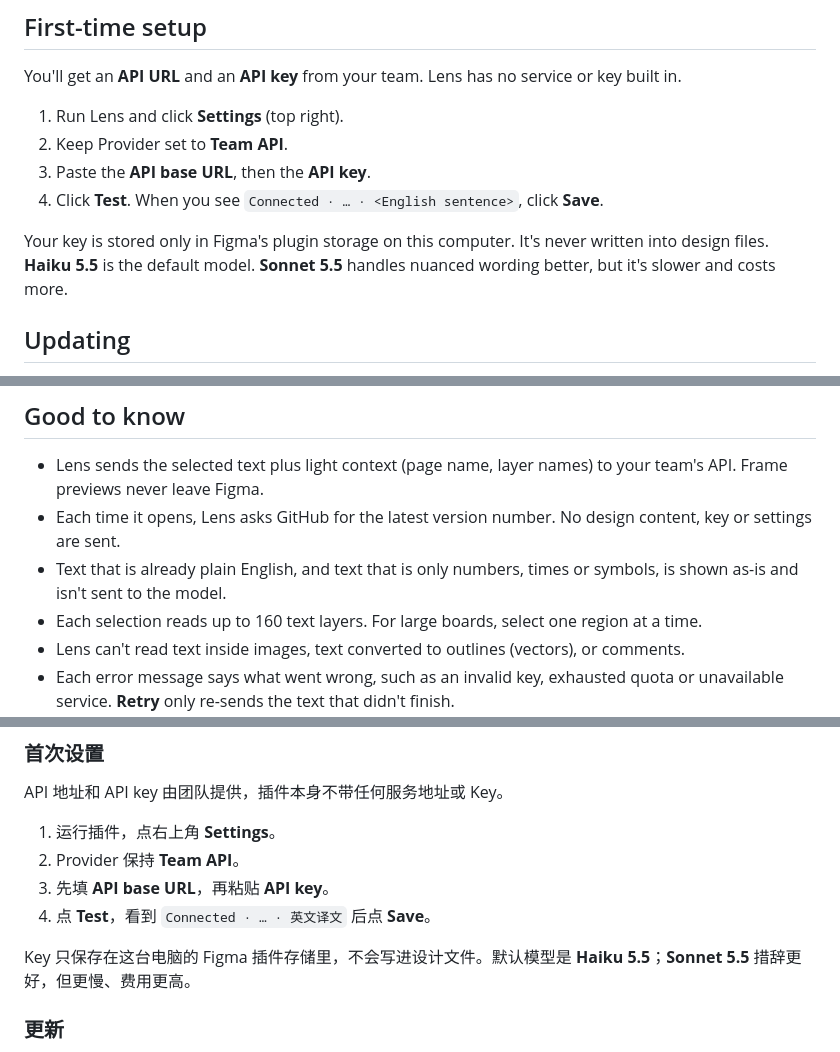
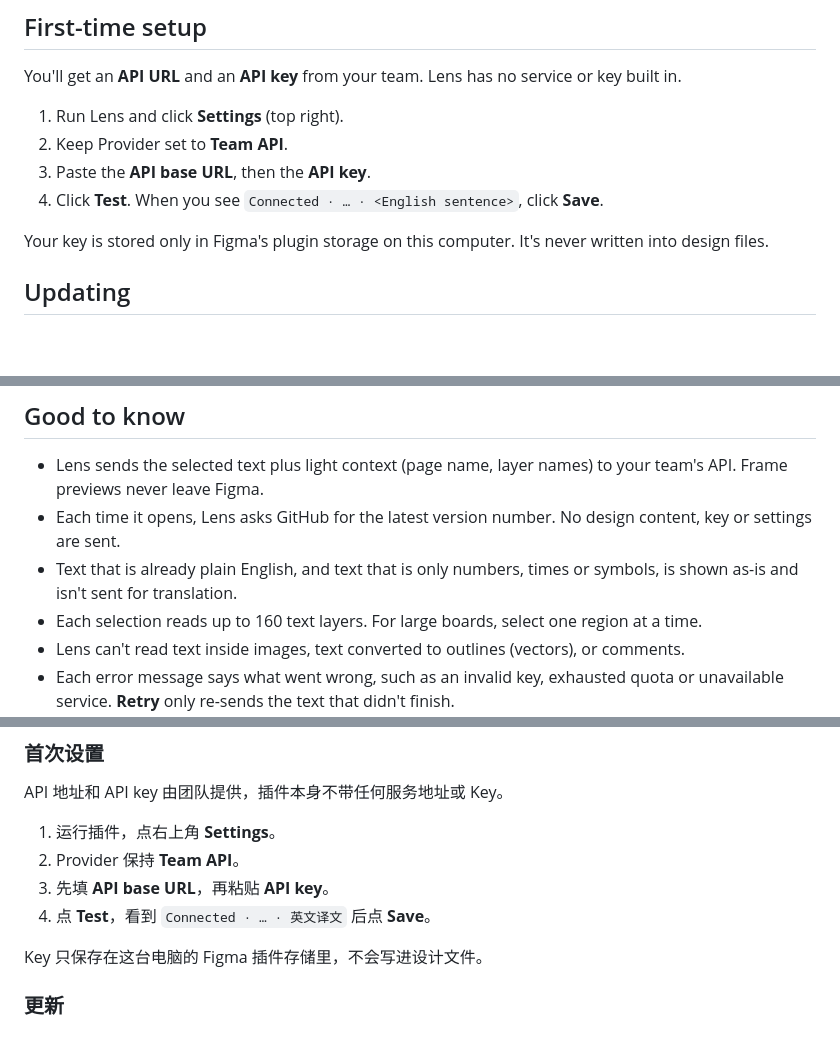
Before and after one commit to rainachan/figma-lens-translate, a Markdown page: README.md, 3 parts joined by grey strips. Rendered like a GitHub page; blank space fills up the shorter version.

Commit message:
README: drop model details
Co-Authored-By: Claude Opus 5.5 <noreply@anthropic.com>

```diff
--- a/README.md
+++ b/README.md
@@ -22,7 +22,7 @@ You'll get an **API URL** and an **API key** from your team. Lens has no service
 3. Paste the **API base URL**, then the **API key**.
 4. Click **Test**. When you see `Connected · … · <English sentence>`, click **Save**.
 
-Your key is stored only in Figma's plugin storage on this computer. It's never written into design files. **Haiku 5.5** is the default model. **Sonnet 5.5** handles nuanced wording better, but it's slower and costs more.
+Your key is stored only in Figma's plugin storage on this computer. It's never written into design files.
 
 ## Updating
 
@@ -43,7 +43,7 @@ When a new version is out, Lens shows **"Lens x.y.z is available · Download"**
 
 - Lens sends the selected text plus light context (page name, layer names) to your team's API. Frame previews never leave Figma.
 - Each time it opens, Lens asks GitHub for the latest version number. No design content, key or settings are sent.
-- Text that is already plain English, and text that is only numbers, times or symbols, is shown as-is and isn't sent to the model.
+- Text that is already plain English, and text that is only numbers, times or symbols, is shown as-is and isn't sent for translation.
 - Each selection reads up to 160 text layers. For large boards, select one region at a time.
 - Lens can't read text inside images, text converted to outlines (vectors), or comments.
 - Each error message says what went wrong, such as an invalid key, exhausted quota or unavailable service. **Retry** only re-sends the text that didn't finish.
@@ -72,7 +72,7 @@ API 地址和 API key 由团队提供，插件本身不带任何服务地址或
 3. 先填 **API base URL**，再粘贴 **API key**。
 4. 点 **Test**，看到 `Connected · … · 英文译文` 后点 **Save**。
 
-Key 只保存在这台电脑的 Figma 插件存储里，不会写进设计文件。默认模型是 **Haiku 5.5**；**Sonnet 5.5** 措辞更好，但更慢、费用更高。
+Key 只保存在这台电脑的 Figma 插件存储里，不会写进设计文件。
 
 ### 更新
 
```
Also changed, not shown: other parts of README.md (+1 -1 lines).
